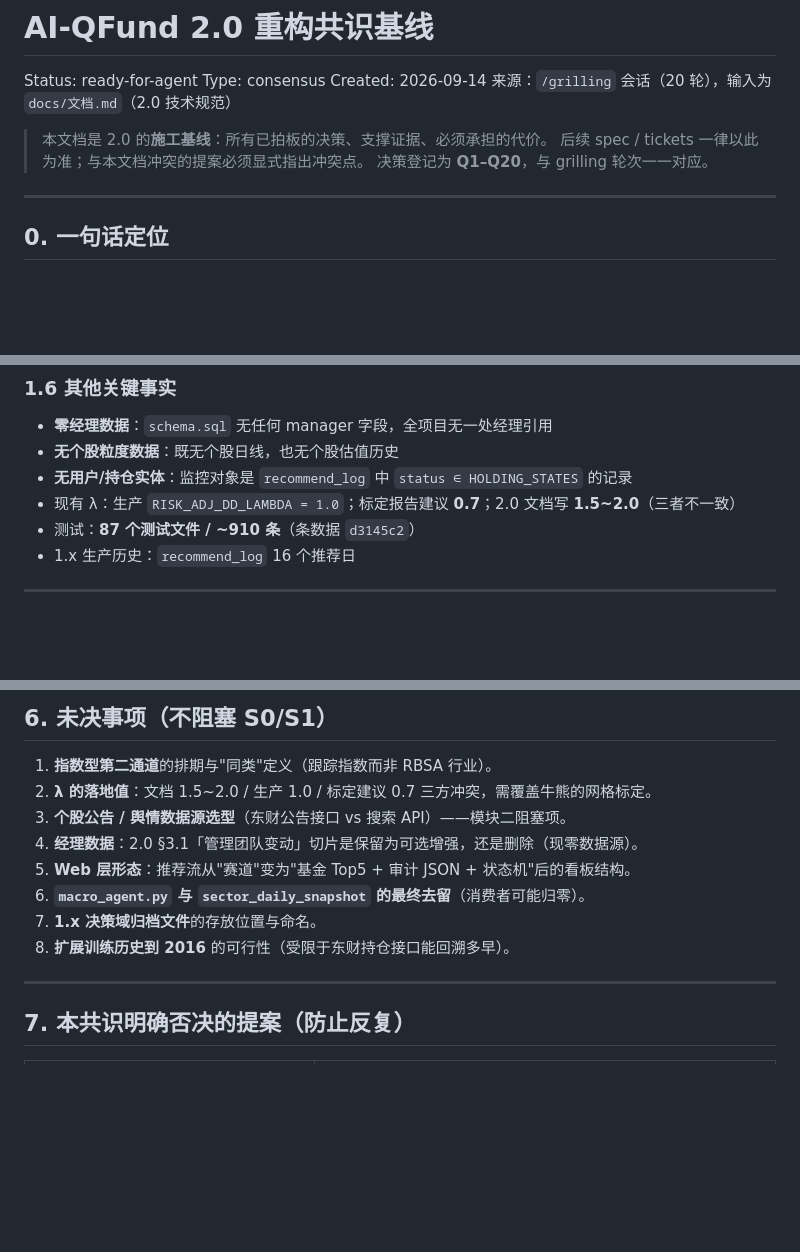
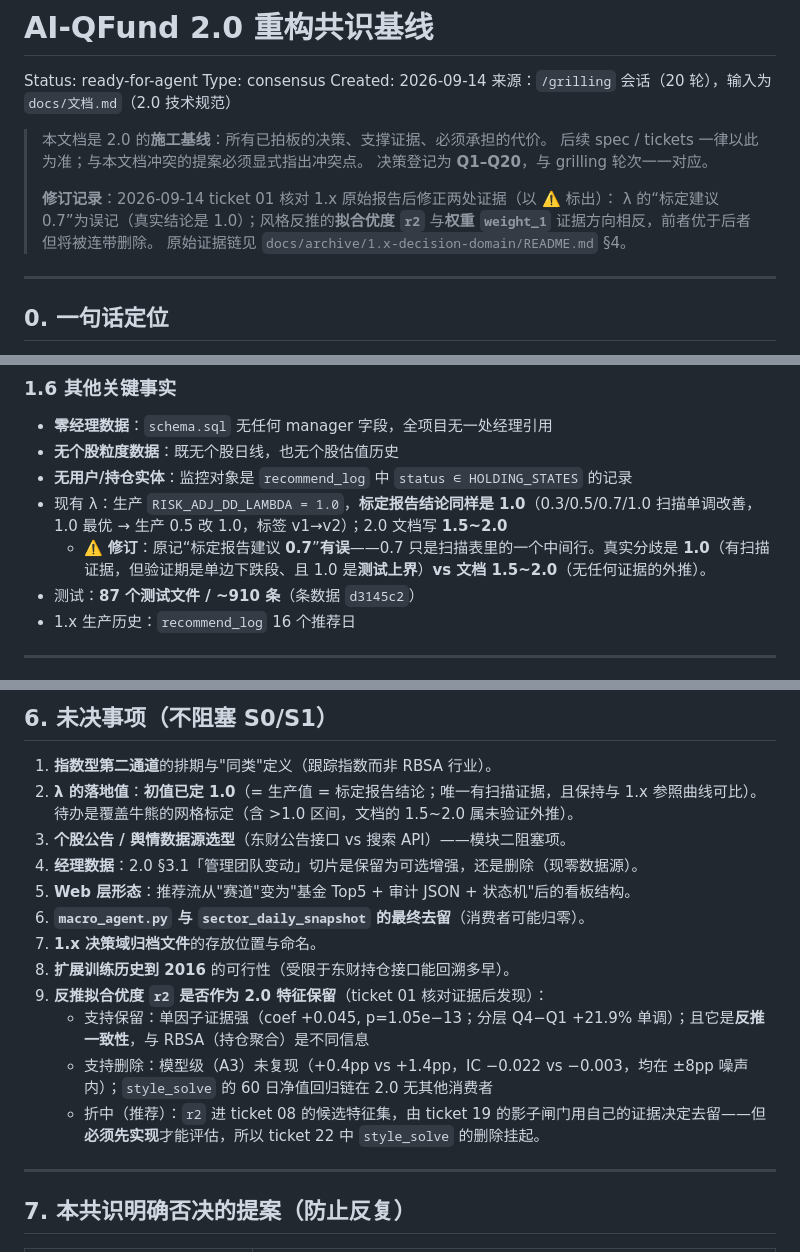
Before and after one commit to ariesljm/AI-QFund, a Markdown page: docs/2.0-consensus.md, 3 parts joined by grey strips. Drawn GitHub-style; blank space fills up the shorter version.

```diff
--- a/docs/2.0-consensus.md
+++ b/docs/2.0-consensus.md
@@ -8,6 +8,11 @@ Created: 2026-09-14
 > 本文档是 2.0 的**施工基线**：所有已拍板的决策、支撑证据、必须承担的代价。
 > 后续 spec / tickets 一律以此为准；与本文档冲突的提案必须显式指出冲突点。
 > 决策登记为 **Q1–Q20**，与 grilling 轮次一一对应。
+>
+> **修订记录**：2026-09-14 ticket 01 核对 1.x 原始报告后修正两处证据（以 ⚠️ 标出）：
+> λ 的“标定建议 0.7”为误记（真实结论是 1.0）；风格反推的**拟合优度 `r2`**
+> 与**权重 `weight_1`** 证据方向相反，前者优于后者但将被连带删除。
+> 原始证据链见 `docs/archive/1.x-decision-domain/README.md` §4。
 
 ---
 
@@ -78,7 +83,8 @@ Created: 2026-09-14
 - **零经理数据**：`schema.sql` 无任何 manager 字段，全项目无一处经理引用
 - **无个股粒度数据**：既无个股日线，也无个股估值历史
 - **无用户/持仓实体**：监控对象是 `recommend_log` 中 `status ∈ HOLDING_STATES` 的记录
-- 现有 λ：生产 `RISK_ADJ_DD_LAMBDA = 1.0`；标定报告建议 **0.7**；2.0 文档写 **1.5~2.0**（三者不一致）
+- 现有 λ：生产 `RISK_ADJ_DD_LAMBDA = 1.0`，**标定报告结论同样是 1.0**（0.3/0.5/0.7/1.0 扫描单调改善，1.0 最优 → 生产 0.5 改 1.0，标签 v1→v2）；2.0 文档写 **1.5~2.0**
+  - ⚠️ **修订**：原记“标定报告建议 **0.7**”**有误**——0.7 只是扫描表里的一个中间行。真实分歧是 **1.0**（有扫描证据，但验证期是单边下跌段、且 1.0 是**测试上界**）**vs 文档 1.5~2.0**（无任何证据的外推）。
 - 测试：**87 个测试文件 / ~910 条**（条数据 `d3145c2`）
 - 1.x 生产历史：`recommend_log` 16 个推荐日
 
@@ -391,13 +400,17 @@ Created: 2026-09-14
 ## 6. 未决事项（不阻塞 S0/S1）
 
 1. **指数型第二通道**的排期与"同类"定义（跟踪指数而非 RBSA 行业）。
-2. **λ 的落地值**：文档 1.5~2.0 / 生产 1.0 / 标定建议 0.7 三方冲突，需覆盖牛熊的网格标定。
+2. **λ 的落地值**：**初值已定 1.0**（= 生产值 = 标定报告结论；唯一有扫描证据，且保持与 1.x 参照曲线可比）。待办是覆盖牛熊的网格标定（含 >1.0 区间，文档的 1.5~2.0 属未验证外推）。
 3. **个股公告 / 舆情数据源选型**（东财公告接口 vs 搜索 API）——模块二阻塞项。
 4. **经理数据**：2.0 §3.1「管理团队变动」切片是保留为可选增强，还是删除（现零数据源）。
 5. **Web 层形态**：推荐流从"赛道"变为"基金 Top5 + 审计 JSON + 状态机"后的看板结构。
 6. **`macro_agent.py` 与 `sector_daily_snapshot` 的最终去留**（消费者可能归零）。
 7. **1.x 决策域归档文件**的存放位置与命名。
 8. **扩展训练历史到 2016** 的可行性（受限于东财持仓接口能回溯多早）。
+9. **反推拟合优度 `r2` 是否作为 2.0 特征保留**（ticket 01 核对证据后发现）：
+   - 支持保留：单因子证据强（coef +0.045, p=1.05e−13；分层 Q4−Q1 +21.9% 单调）；且它是**反推一致性**，与 RBSA（持仓聚合）是不同信息
+   - 支持删除：模型级（A3）未复现（+0.4pp vs +1.4pp，IC −0.022 vs −0.003，均在 ±8pp 噪声内）；`style_solve` 的 60 日净值回归链在 2.0 无其他消费者
+   - 折中（推荐）：`r2` 进 ticket 08 的候选特征集，由 ticket 19 的影子闸门用自己的证据决定去留——但**必须先实现**才能评估，所以 ticket 22 中 `style_solve` 的删除挂起。
 
 ---
 
```
Also changed, not shown: other parts of docs/2.0-consensus.md (+7 -4 lines).
